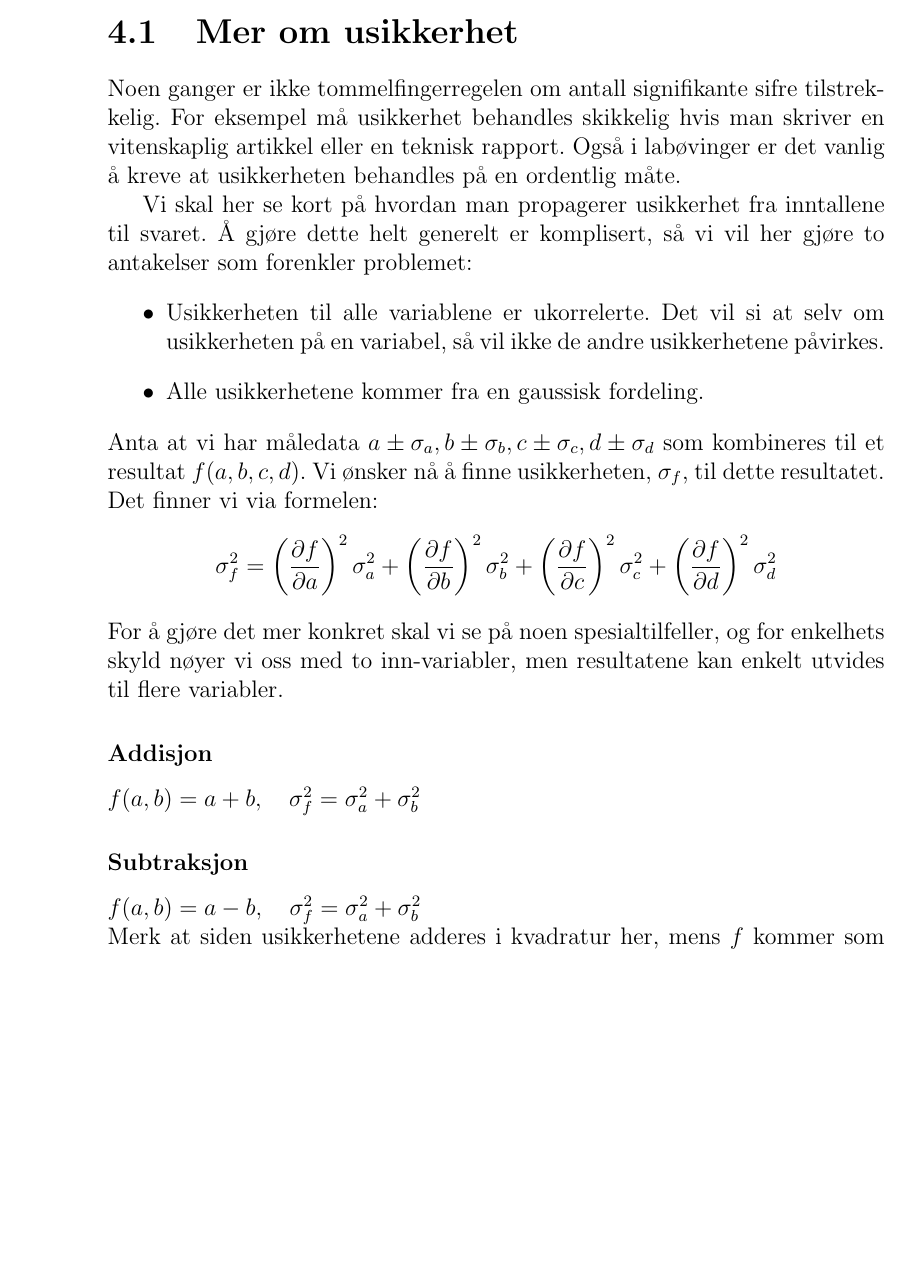
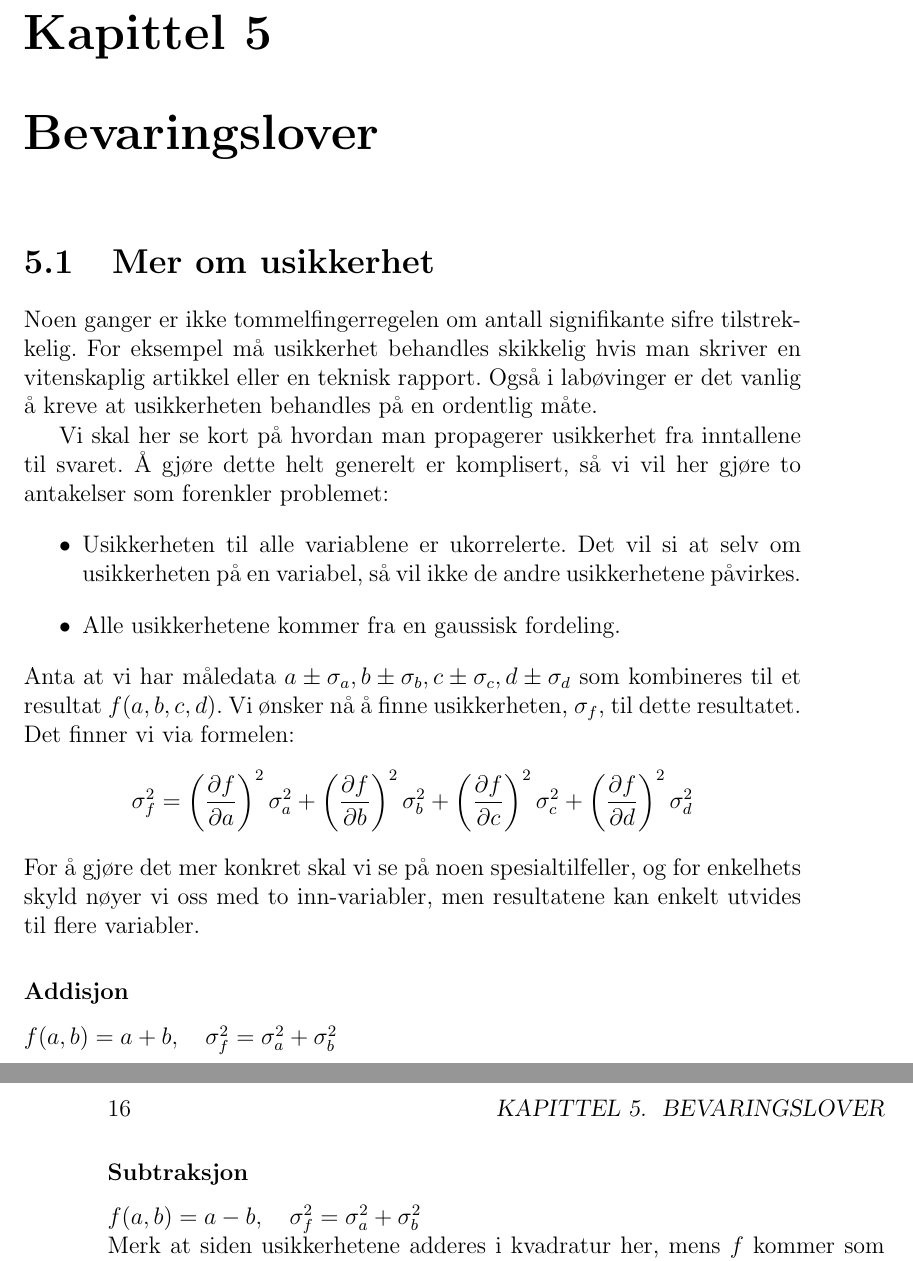
Before and after one commit to tbuanes/Kompendier, a LaTeX book (Grunnkunnskaper/grunnkunnskaper.tex): part of page 14 of 15 before the commit and two parts of pages 15 and 16 of 16 after it, the two joined at a grey line, cut at the place of the change, the shorter picture padded with empty space. Compiled offline with pdfLaTeX.

Commit message:
Tomt kapittel om bevaringslover

```diff
--- a/Grunnkunnskaper/grunnkunnskaper.tex
+++ b/Grunnkunnskaper/grunnkunnskaper.tex
@@ -248,6 +249,8 @@ Noen få ord om hvordan man teller sifre: Hvis vi teller fra venstre er det før
 	\item$1.3\times10^6$ -- to sifre
 \end{itemize}
 Merk at hvis du får svaret $238~\mathrm{m}$ og kun skal ha med to sifre må svaret skrives som $2.4\time10^2~\mathrm{m}$ for å følge denne regelen siden å skrive det avrundete tallet $240~\mathrm{m}$ fremdeles er å skrive tre sifre.
+
+\chapter{Bevaringslover}
 
 \section{Mer om usikkerhet}
 Noen ganger er ikke tommelfingerregelen om antall signifikante sifre tilstrekkelig. For eksempel må usikkerhet behandles skikkelig hvis man skriver en vitenskaplig artikkel eller en teknisk rapport. Også i labøvinger er det vanlig å kreve at usikkerheten behandles på en ordentlig måte.
```
Also changed, not shown: Grunnkunnskaper/grunnkunnskaper.pdf, Grunnkunnskaper/grunnkunnskaper.tex (1 more changed lines).
